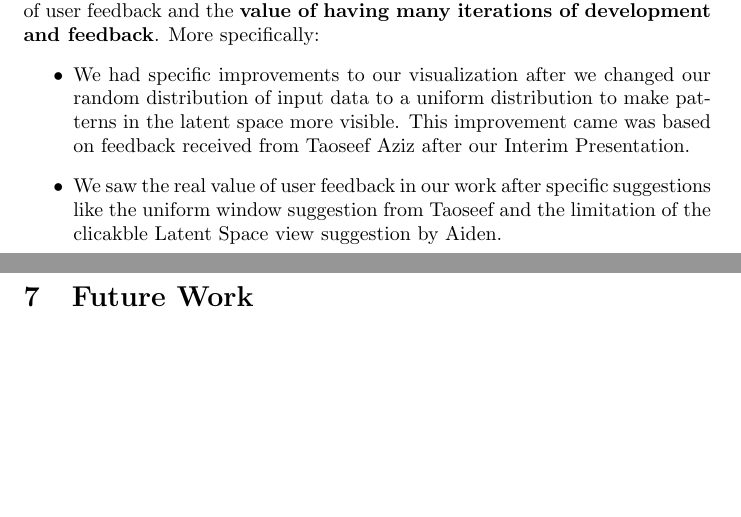
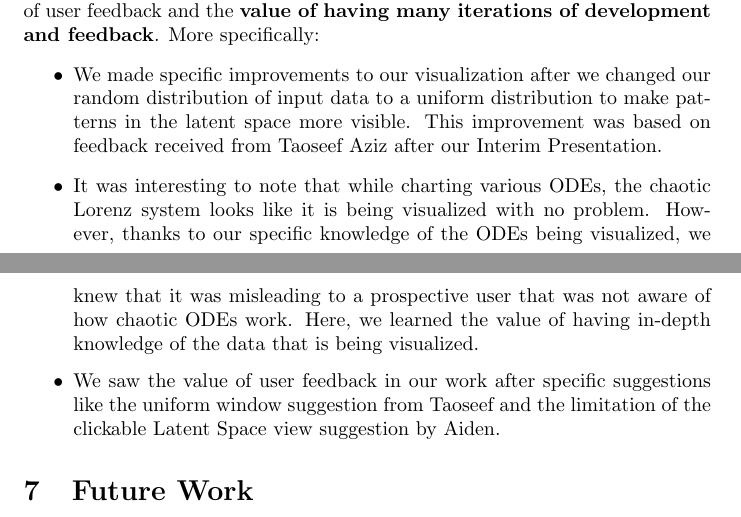
Before and after one commit to emiislas/CSC696-Takanori-FinProj, a LaTeX document (report/report.tex): two parts of pages 21 and 22 of 23, joined at a grey line, cut so that both start at the same text, the shorter picture padded with empty space. Compiled offline with pdfLaTeX.

Commit message:
updated report and mac bash script

```diff
--- a/report/report.tex
+++ b/report/report.tex
@@ -502,9 +502,11 @@ We have some limitations:
 
 We also learned some valuable lessons, the most important being the value of user feedback and the \textbf{value of having many iterations of development and feedback}. More specifically:
 \begin{itemize}
-\item We had specific improvements to our visualization after we changed our random distribution of input data to a uniform distribution to make patterns in the latent space more visible. This improvement came was based on feedback received from Taoseef Aziz after our Interim Presentation.
+\item We made specific improvements to our visualization after we changed our random distribution of input data to a uniform distribution to make patterns in the latent space more visible. This improvement was based on feedback received from Taoseef Aziz after our Interim Presentation.
 
-\item We saw the real value of user feedback in our work after specific suggestions like the uniform window suggestion from Taoseef and the limitation of the clicakble Latent Space view suggestion by Aiden.
+\item It was interesting to note that while charting various ODEs, the chaotic Lorenz system looks like it is being visualized with no problem. However, thanks to our specific knowledge of the ODEs being visualized, we knew that it was misleading to a prospective user that was not aware of how chaotic ODEs work. Here, we learned the value of having in-depth knowledge of the data that is being visualized.
+
+\item We saw the value of user feedback in our work after specific suggestions like the uniform window suggestion from Taoseef and the limitation of the clickable Latent Space view suggestion by Aiden.
 
 \end{itemize}
 
```
Also changed, not shown: report/FinalReport696.pdf, report/report.tex (8 more changed lines), 1 other file.
